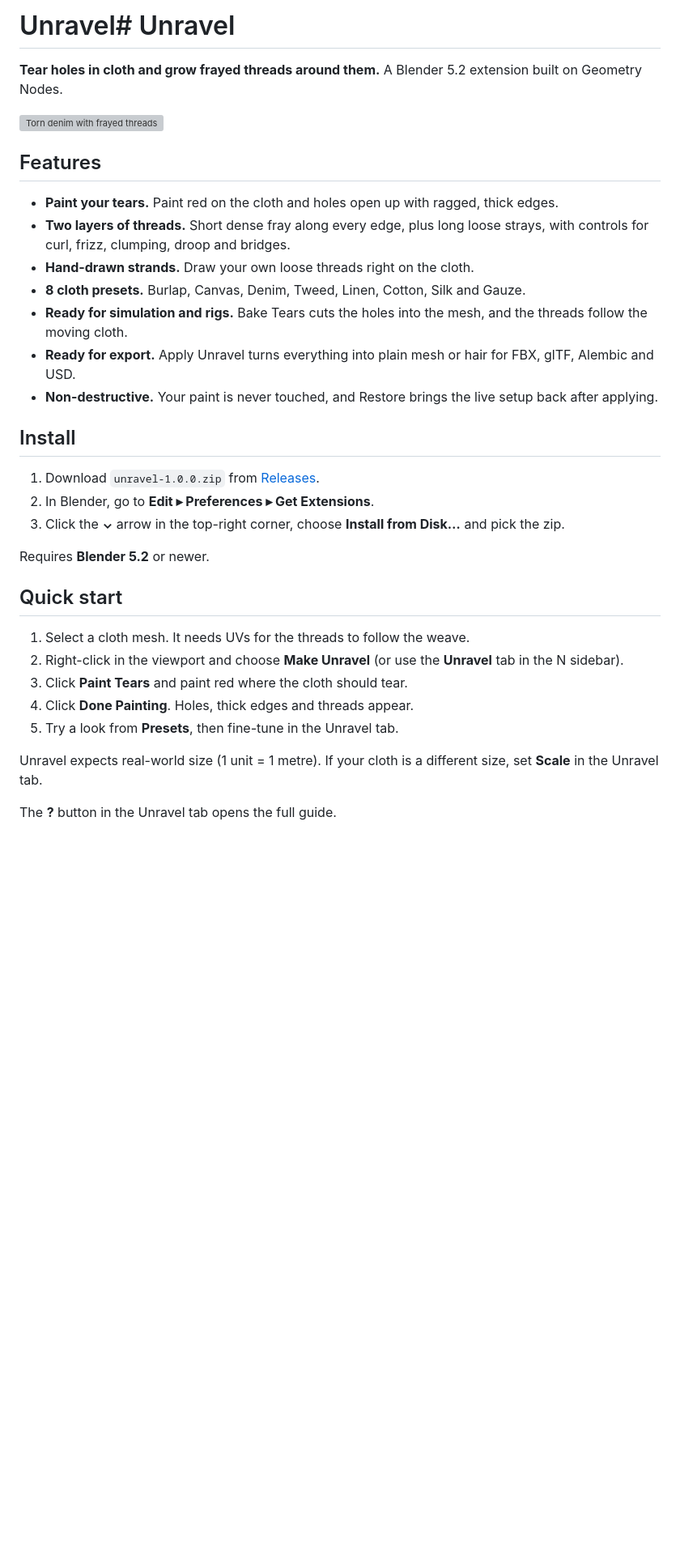
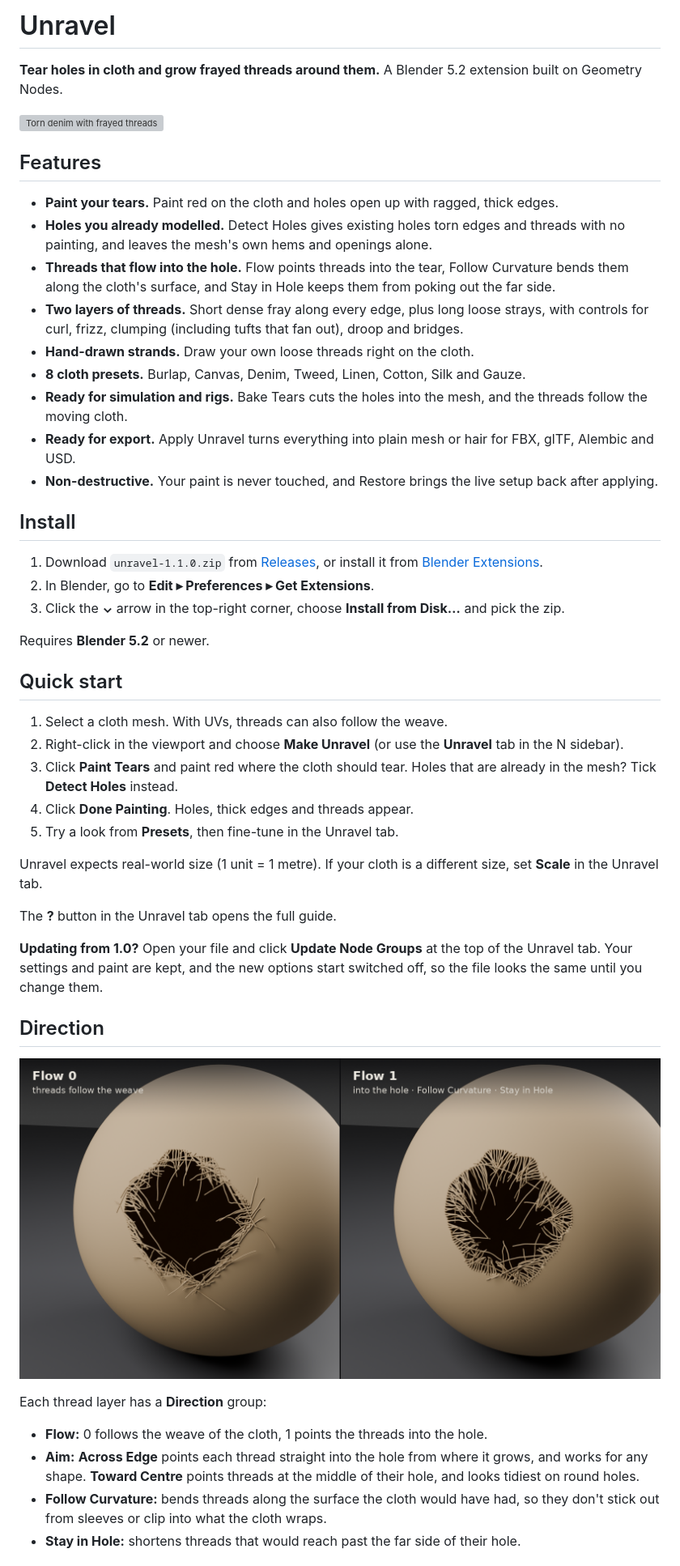
Before and after one commit to paraminder-dhiman/unravel, a Markdown page: README.md, the part around one of its changes. Shown at 81% size. GitHub-like rendering; pictures changed too: docs/images/direction.png (added); blank space fills up the shorter version; grey boxes are pictures that could not be loaded.

Commit message:
Unravel 1.1

```diff
--- a/README.md
+++ b/README.md
@@ -1,4 +1,4 @@
-# Unravel# Unravel
+# Unravel
 
 **Tear holes in cloth and grow frayed threads around them.** A Blender 5.2 extension built on Geometry Nodes.
 
@@ -7,7 +7,9 @@
 ## Features
 
 - **Paint your tears.** Paint red on the cloth and holes open up with ragged, thick edges.
-- **Two layers of threads.** Short dense fray along every edge, plus long loose strays, with controls for curl, frizz, clumping, droop and bridges.
+- **Holes you already modelled.** Detect Holes gives existing holes torn edges and threads with no painting, and leaves the mesh's own hems and openings alone.
+- **Threads that flow into the hole.** Flow points threads into the tear, Follow Curvature bends them along the cloth's surface, and Stay in Hole keeps them from poking out the far side.
+- **Two layers of threads.** Short dense fray along every edge, plus long loose strays, with controls for curl, frizz, clumping (including tufts that fan out), droop and bridges.
 - **Hand-drawn strands.** Draw your own loose threads right on the cloth.
 - **8 cloth presets.** Burlap, Canvas, Denim, Tweed, Linen, Cotton, Silk and Gauze.
 - **Ready for simulation and rigs.** Bake Tears cuts the holes into the mesh, and the threads follow the moving cloth.
@@ -16,7 +18,7 @@
 
 ## Install
 
-1. Download `unravel-1.0.0.zip` from [Releases](https://github.com/paraminder-dhiman/unravel/releases).
+1. Download `unravel-1.1.0.zip` from [Releases](https://github.com/paraminder-dhiman/unravel/releases), or install it from [Blender Extensions](https://extensions.blender.org/add-ons/unravel/).
 2. In Blender, go to **Edit ▸ Preferences ▸ Get Extensions**.
 3. Click the **⌄** arrow in the top-right corner, choose **Install from Disk…** and pick the zip.
 
@@ -24,12 +26,26 @@ Requires **Blender 5.2** or newer.
 
 ## Quick start
 
-1. Select a cloth mesh. It needs UVs for the threads to follow the weave.
+1. Select a cloth mesh. With UVs, threads can also follow the weave.
 2. Right-click in the viewport and choose **Make Unravel** (or use the **Unravel** tab in the N sidebar).
-3. Click **Paint Tears** and paint red where the cloth should tear.
+3. Click **Paint Tears** and paint red where the cloth should tear. Holes that are already in the mesh? Tick **Detect Holes** instead.
 4. Click **Done Painting**. Holes, thick edges and threads appear.
 5. Try a look from **Presets**, then fine-tune in the Unravel tab.
 
 Unravel expects real-world size (1 unit = 1 metre). If your cloth is a different size, set **Scale** in the Unravel tab.
 
 The **?** button in the Unravel tab opens the full guide.
+
+**Updating from 1.0?** Open your file and click **Update Node Groups** at the top of the Unravel tab. Your settings and paint are kept, and the new options start switched off, so the file looks the same until you change them.
+
+## Direction
+
+![Flow 0 and Flow 1 on the same tear](docs/images/direction.png)
+
+Each thread layer has a **Direction** group:
+
+- **Flow:** 0 follows the weave of the cloth, 1 points the threads into the hole.
+- **Aim:** **Across Edge** points each thread straight into the hole from where it grows, and works for any shape. **Toward Centre** points threads at the middle of their hole, and looks tidiest on round holes.
+- **Follow Curvature:** bends threads along the surface the cloth would have had, so they don't stick out from sleeves or clip into what the cloth wraps.
+- **Stay in Hole:** shortens threads that would reach past the far side of their hole.
+
```
Also changed, not shown: other parts of README.md (+6 -0 lines), docs/release-notes-v1.1.0.md (added, +34 -0 lines), dist/preview-direction.jpg (added), 7 other files.
